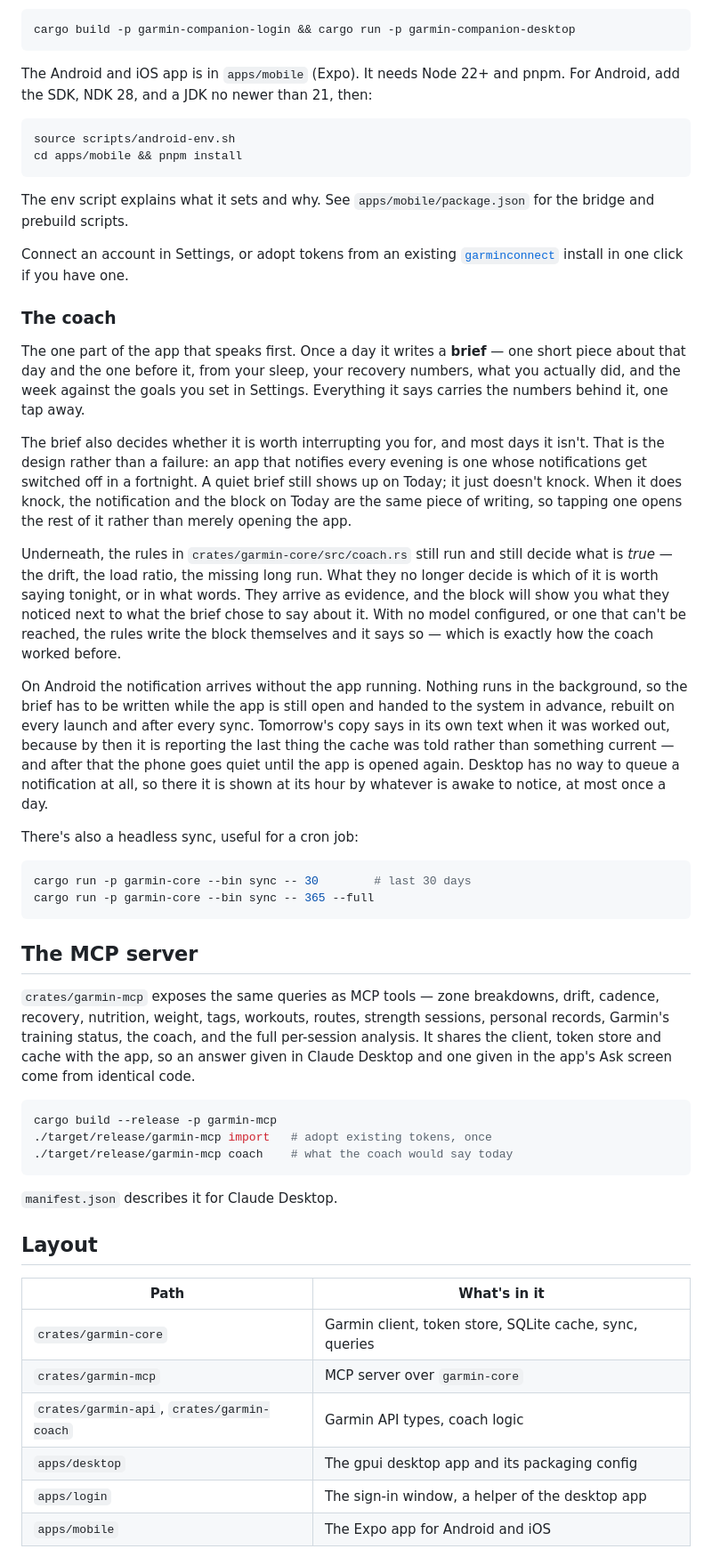
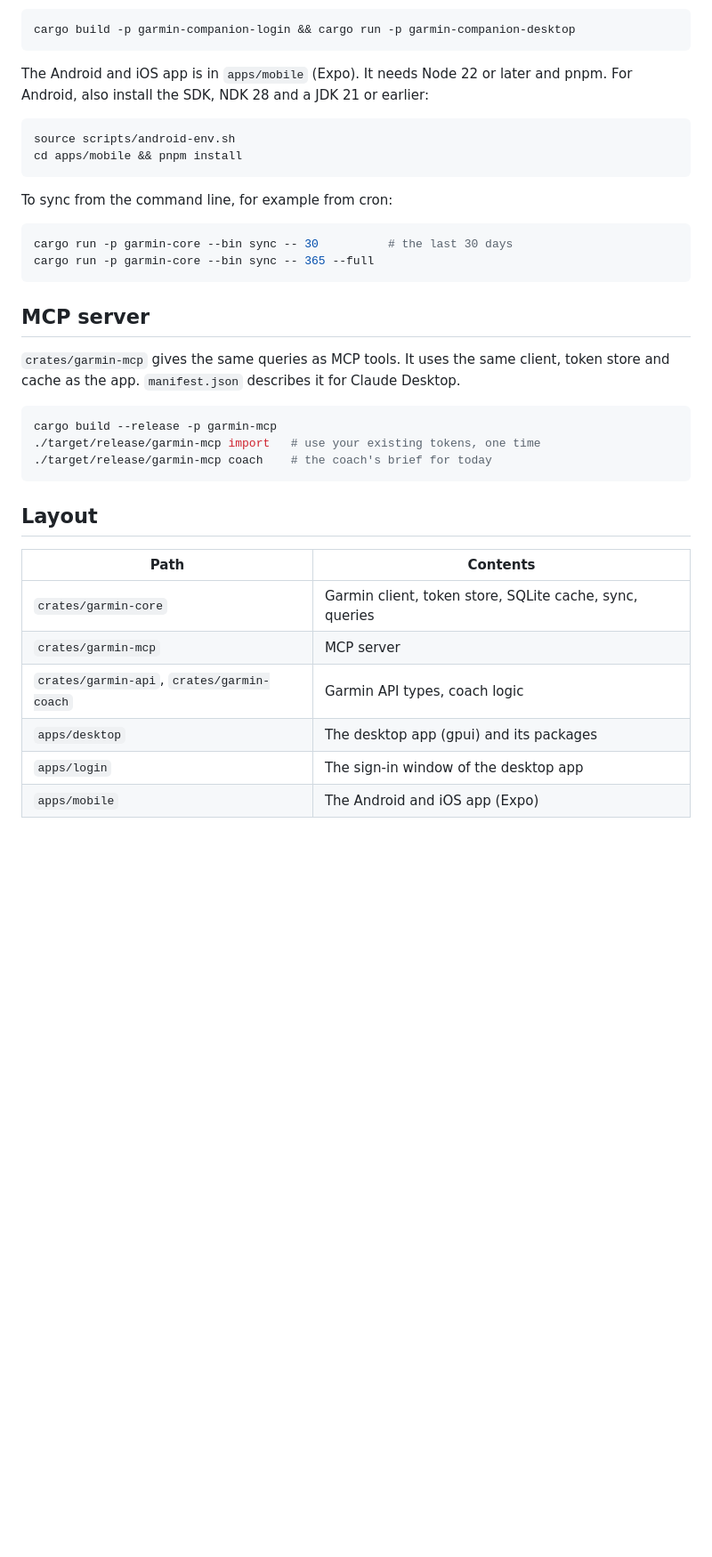
Before and after one commit to omznc/garmin-companion, a Markdown page: README.md, the part around one of its changes. Shown at 89% size. Rendered like a GitHub page; blank space fills up the shorter version.

````diff
--- a/README.md
+++ b/README.md
@@ -150,84 +108,41 @@ Build the sign-in helper first. The desktop app looks for
 cargo build -p garmin-companion-login && cargo run -p garmin-companion-desktop
 ```
 
-The Android and iOS app is in `apps/mobile` (Expo). It needs Node 22+ and pnpm.
-For Android, add the SDK, NDK 28, and a JDK no newer than 21, then:
+The Android and iOS app is in `apps/mobile` (Expo). It needs Node 22 or later
+and pnpm. For Android, also install the SDK, NDK 28 and a JDK 21 or earlier:
 
 ```sh
 source scripts/android-env.sh
 cd apps/mobile && pnpm install
 ```
 
-The env script explains what it sets and why. See `apps/mobile/package.json`
-for the bridge and prebuild scripts.
-
-Connect an account in Settings, or adopt tokens from an existing
-[`garminconnect`](https://github.com/cyberjunky/python-garminconnect) install in
-one click if you have one.
-
-### The coach
-
-The one part of the app that speaks first. Once a day it writes a **brief** —
-one short piece about that day and the one before it, from your sleep, your
-recovery numbers, what you actually did, and the week against the goals you set
-in Settings. Everything it says carries the numbers behind it, one tap away.
-
-The brief also decides whether it is worth interrupting you for, and most days
-it isn't. That is the design rather than a failure: an app that notifies every
-evening is one whose notifications get switched off in a fortnight. A quiet
-brief still shows up on Today; it just doesn't knock. When it does knock, the
-notification and the block on Today are the same piece of writing, so tapping
-one opens the rest of it rather than merely opening the app.
-
-Underneath, the rules in `crates/garmin-core/src/coach.rs` still run and still
-decide what is *true* — the drift, the load ratio, the missing long run. What
-they no longer decide is which of it is worth saying tonight, or in what words.
-They arrive as evidence, and the block will show you what they noticed next to
-what the brief chose to say about it. With no model configured, or one that
-can't be reached, the rules write the block themselves and it says so — which
-is exactly how the coach worked before.
-
-On Android the notification arrives without the app running. Nothing runs in the
-background, so the brief has to be written while the app is still open and
-handed to the system in advance, rebuilt on every launch and after every sync.
-Tomorrow's copy says in its own text when it was worked out, because by then it
-is reporting the last thing the cache was told rather than something current —
-and after that the phone goes quiet until the app is opened again. Desktop has
-no way to queue a notification at all, so there it is shown at its hour by
-whatever is awake to notice, at most once a day.
-
-There's also a headless sync, useful for a cron job:
+To sync from the command line, for example from cron:
 
 ```sh
-cargo run -p garmin-core --bin sync -- 30        # last 30 days
+cargo run -p garmin-core --bin sync -- 30          # the last 30 days
 cargo run -p garmin-core --bin sync -- 365 --full
 ```
 
-## The MCP server
+## MCP server
 
-`crates/garmin-mcp` exposes the same queries as MCP tools — zone breakdowns,
-drift, cadence, recovery, nutrition, weight, tags, workouts, routes, strength
-sessions, personal records, Garmin's training status, the coach, and the full
-per-session analysis. It shares the client, token store and cache with the app,
-so an answer given in Claude Desktop and one given in the app's Ask screen come
-from identical code.
+`crates/garmin-mcp` gives the same queries as MCP tools. It uses the same
+client, token store and cache as the app. `manifest.json` describes it for
+Claude Desktop.
 
 ```sh
 cargo build --release -p garmin-mcp
-./target/release/garmin-mcp import   # adopt existing tokens, once
-./target/release/garmin-mcp coach    # what the coach would say today
+./target/release/garmin-mcp import   # use your existing tokens, one time
+./target/release/garmin-mcp coach    # the coach's brief for today
 ```
-
-`manifest.json` describes it for Claude Desktop.
 
 ## Layout
 
-| Path | What's in it |
+| Path | Contents |
 |---|---|
 | `crates/garmin-core` | Garmin client, token store, SQLite cache, sync, queries |
-| `crates/garmin-mcp` | MCP server over `garmin-core` |
+| `crates/garmin-mcp` | MCP server |
 | `crates/garmin-api`, `crates/garmin-coach` | Garmin API types, coach logic |
-| `apps/desktop` | The gpui desktop app and its packaging config |
-| `apps/login` | The sign-in window, a helper of the desktop app |
-| `apps/mobile` | The Expo app for Android and iOS |
+| `apps/desktop` | The desktop app (gpui) and its packages |
+| `apps/login` | The sign-in window of the desktop app |
+| `apps/mobile` | The Android and iOS app (Expo) |
 
````
Also changed, not shown: other parts of README.md (+80 -129 lines).
